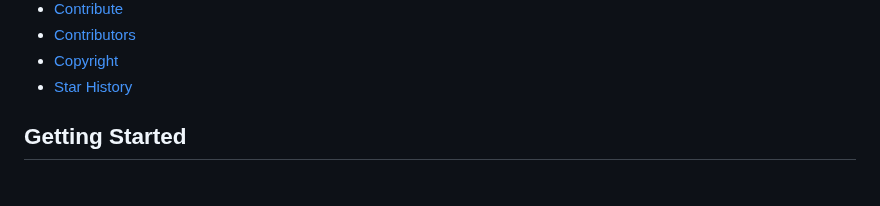
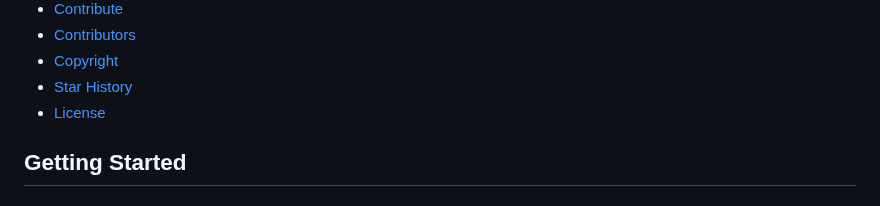
Before and after one commit to Alexei0403/gpt4free, a Markdown page: README.md, the part around the change. Rendered like a GitHub page.

Commit message:
chore: update LICENSE section index

```diff
--- a/README.md
+++ b/README.md
@@ -41,6 +41,7 @@ python -m g4f.interference.run
 - [Contributors](#contributors)
 - [Copyright](#copyright)
 - [Star History](#star-history)
+- [License](#license)
 
 ## Getting Started
 
```
